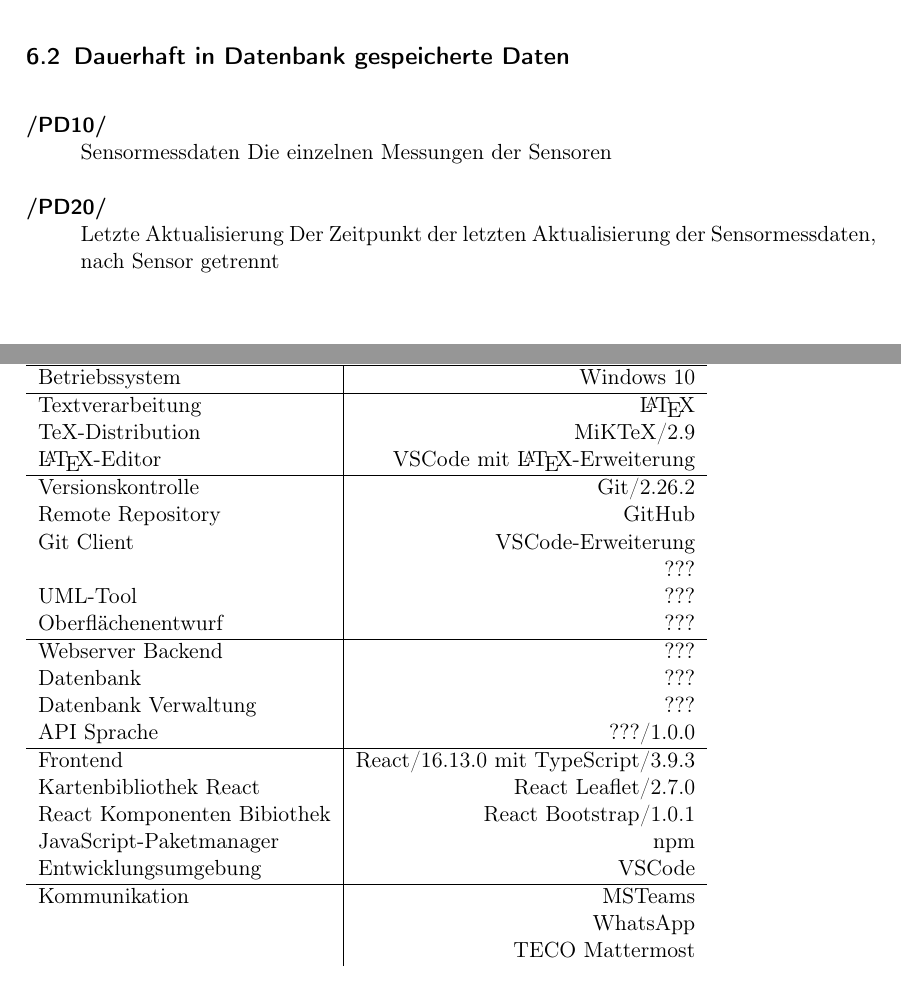
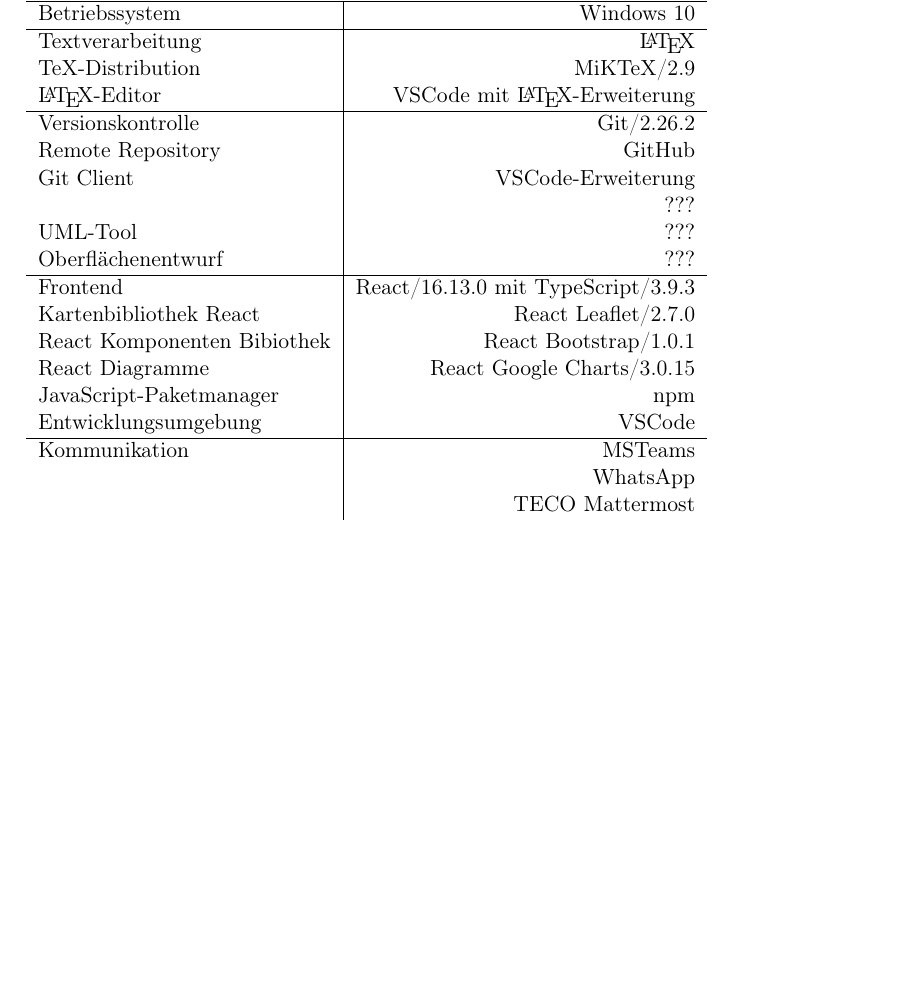
Before and after one commit to JonaEnz/pse-airquality-1, a LaTeX document (Pflichtenheft/Pflichtenheft.tex, which reads Pflichtenheft/chapters/Entwicklungsumgebung.tex, Pflichtenheft/chapters/Produktdaten.tex): two parts of pages 10 and 15 of 17 before the commit and part of page 15 of 17 after it, the two joined at a grey line, cut at the place of the change, the shorter picture padded with empty space. Compiled offline with pdfLaTeX.

Commit message:
remove server tools add React Charts

```diff
--- a/Pflichtenheft/chapters/Entwicklungsumgebung.tex
+++ b/Pflichtenheft/chapters/Entwicklungsumgebung.tex
@@ -16,14 +16,10 @@
     UML-Tool & ???\\
     Oberflächenentwurf & ???\\
     \hline
-    Webserver Backend & ???\\
-    Datenbank & ???\\
-    Datenbank Verwaltung & ???\\
-    API Sprache & ???/1.0.0\\
-    \hline
     Frontend & React/16.13.0 mit TypeScript/3.9.3\\
     Kartenbibliothek React & React Leaflet/2.7.0\\
     React Komponenten Bibiothek & React Bootstrap/1.0.1\\
+    React Diagramme & React Google Charts/3.0.15\\
     JavaScript-Paketmanager & npm\\
     Entwicklungsumgebung & VSCode\\
     \hline
--- a/Pflichtenheft/chapters/Produktdaten.tex
+++ b/Pflichtenheft/chapters/Produktdaten.tex
@@ -5,11 +5,3 @@
     \item Ansicht Sensordaten
         Die Einstellungen der Ansicht der Sensordaten
 \end{Kriterien}
-
-\subsection{Dauerhaft in Datenbank gespeicherte Daten}
-\begin{Kriterien}{PD}
-    \item Sensormessdaten
-        Die einzelnen Messungen der Sensoren
-    \item Letzte Aktualisierung
-        Der Zeitpunkt der letzten Aktualisierung der Sensormessdaten, nach Sensor getrennt
-\end{Kriterien}
```
Also changed, not shown: Pflichtenheft/chapters/Produktdaten.tex (2 more changed lines).
